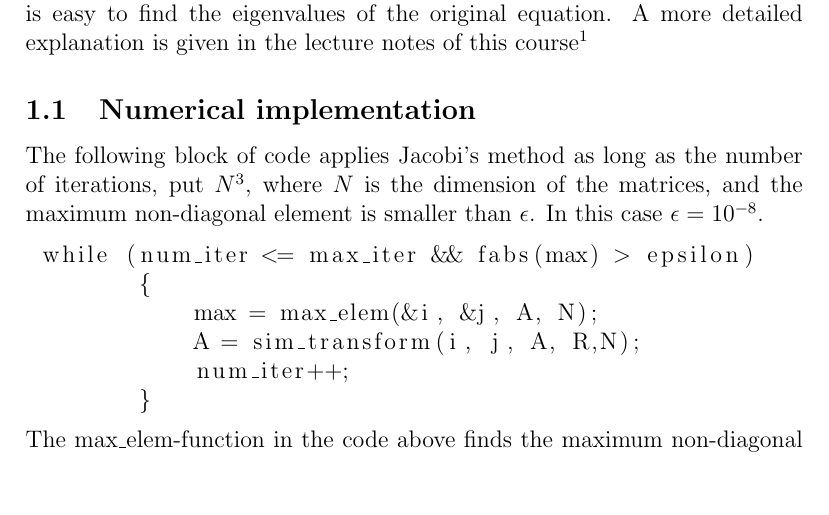
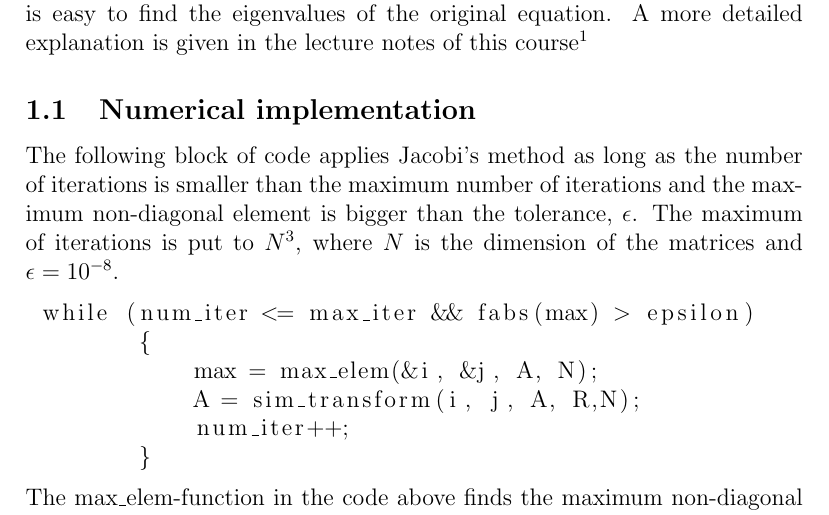
Before and after one commit to odajk/FYS4150, a LaTeX document (Project2/Project2_method.tex): part of page 2 of 3, cut so that both start at the same text, the shorter picture padded with empty space. Compiled offline with pdfLaTeX.

Commit message:
edited first paragraph of the numerical implementation section so that it made sense

```diff
--- a/Project2/Project2_method.tex
+++ b/Project2/Project2_method.tex
@@ -38,8 +38,9 @@ Furthermore, in a unitary transformation of a matrix equation, the eigenvalues a
 \subsection{Numerical implementation}
 
 
-The following block of code applies Jacobi's method as long as the number of iterations, put $N^3$, where $N$ is the dimension of the  matrices, and the maximum non-diagonal element is smaller than $\epsilon$. In this case $\epsilon = 10^{-8}$.
+The following block of code applies Jacobi's method as long as the number of iterations is smaller than the maximum number of iterations and the maximum non-diagonal element is bigger than the tolerance, $\epsilon$. The maximum of iterations is put to $N^3$, where $N$ is the dimension of the matrices and $\epsilon = 10^{-8}$.
 
+%git er dust
 \begin{lstlisting}
  while (num_iter <= max_iter && fabs(max) > epsilon)
         {
```
